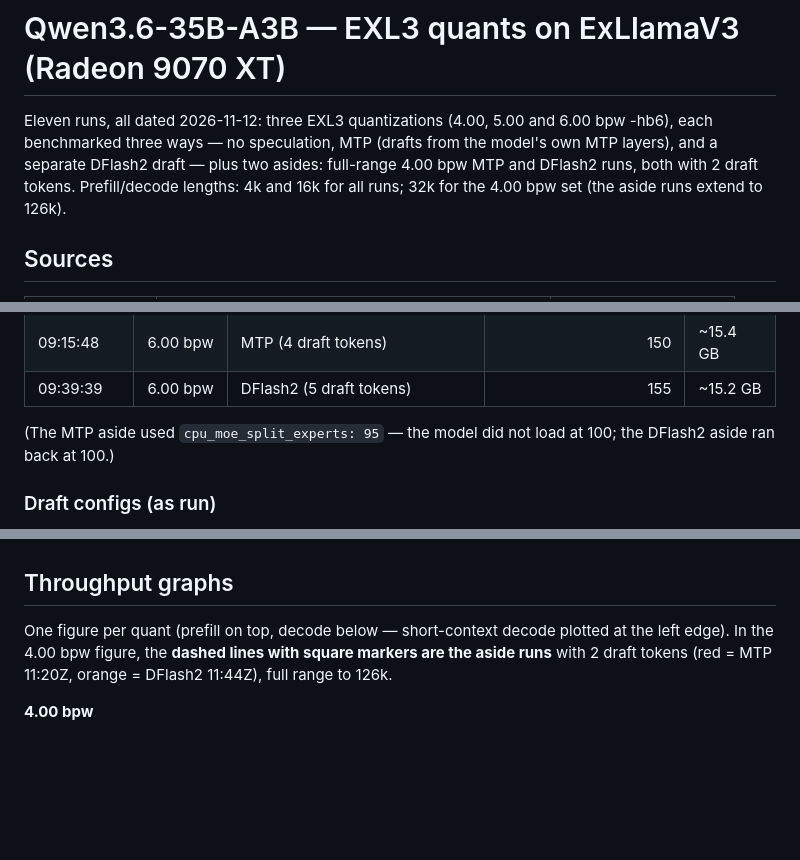
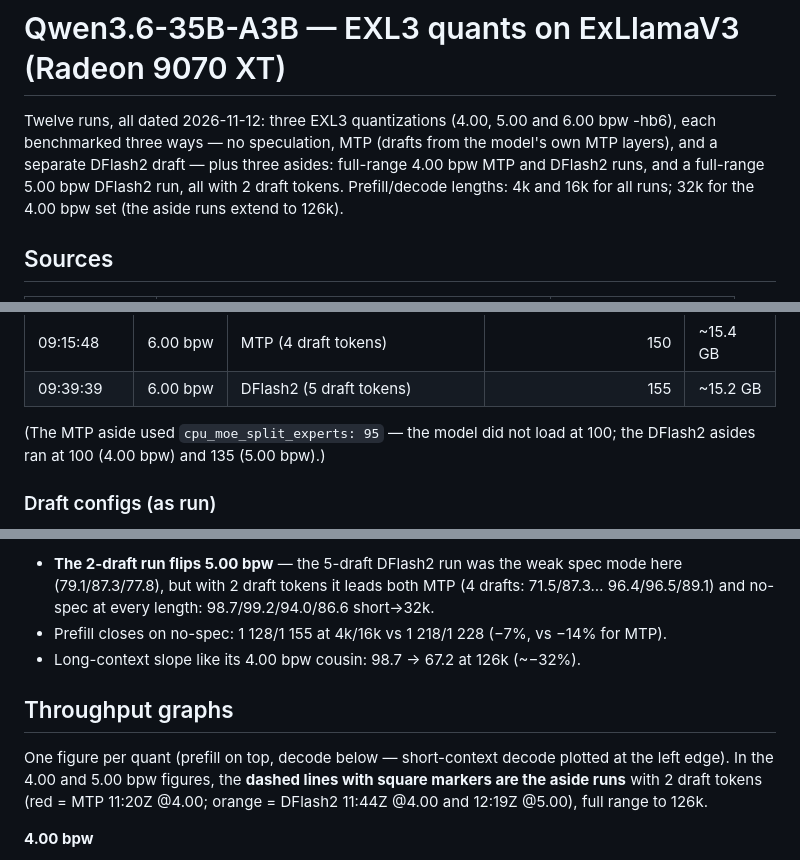
Before and after one commit to willeyh-git/moe-offload-bench, a Markdown page: QWEN3.6-35B-A3B.md, 3 parts joined by grey strips. Drawn GitHub-style; blank space fills up the shorter version.

```diff
--- a/QWEN3.6-35B-A3B.md
+++ b/QWEN3.6-35B-A3B.md
@@ -1,9 +1,10 @@
 # Qwen3.6-35B-A3B — EXL3 quants on ExLlamaV3 (Radeon 9070 XT)
 
-Eleven runs, all dated 2026-11-12: three EXL3 quantizations (4.00, 5.00 and
+Twelve runs, all dated 2026-11-12: three EXL3 quantizations (4.00, 5.00 and
 6.00 bpw -hb6), each benchmarked three ways — no speculation, MTP (drafts from
-the model's own MTP layers), and a separate DFlash2 draft — plus two asides:
-full-range 4.00 bpw MTP and DFlash2 runs, both with 2 draft tokens.
+the model's own MTP layers), and a separate DFlash2 draft — plus three
+asides: full-range 4.00 bpw MTP and DFlash2 runs, and a full-range 5.00 bpw
+DFlash2 run, all with 2 draft tokens.
 Prefill/decode lengths: 4k and 16k for all runs; 32k for the 4.00 bpw set
 (the aside runs extend to 126k).
 
@@ -48,7 +50,7 @@ penalties 0.
 | 09:39:39 | 6.00 bpw | DFlash2 (5 draft tokens) | 155 | ~15.2 GB |
 
 (The MTP aside used `cpu_moe_split_experts: 95` — the model did not load at
-100; the DFlash2 aside ran back at 100.)
+100; the DFlash2 asides ran at 100 (4.00 bpw) and 135 (5.00 bpw).)
 
 ### Draft configs (as run)
 
@@ -165,9 +183,18 @@ Comparison (MTP vs DFlash2, both 2 draft tokens):
+- **The 2-draft run flips 5.00 bpw** — the 5-draft DFlash2 run was the weak
+  spec mode here (79.1/87.3/77.8), but with 2 draft tokens it leads both
+  MTP (4 drafts: 71.5/87.3… 96.4/96.5/89.1) and no-spec at every length:
+  98.7/99.2/94.0/86.6 short→32k.
+- Prefill closes on no-spec: 1 128/1 155 at 4k/16k vs 1 218/1 228 (−7%, vs
+  −14% for MTP).
+- Long-context slope like its 4.00 bpw cousin: 98.7 → 67.2 at 126k (~−32%).
+
 ## Throughput graphs
 
 One figure per quant (prefill on top, decode below — short-context decode
-plotted at the left edge). In the 4.00 bpw figure, the **dashed lines with
-square markers are the aside runs** with 2 draft tokens (red = MTP 11:20Z,
-orange = DFlash2 11:44Z), full range to 126k.
+plotted at the left edge). In the 4.00 and 5.00 bpw figures, the **dashed
+lines with square markers are the aside runs** with 2 draft tokens (red =
+MTP 11:20Z @4.00; orange = DFlash2 11:44Z @4.00 and 12:19Z @5.00), full range
+to 126k.
 
 **4.00 bpw**
 
```
Also changed, not shown: other parts of QWEN3.6-35B-A3B.md (+43 -22 lines), plots/qwen3.6-5.00bpw.png, 2 other files.
